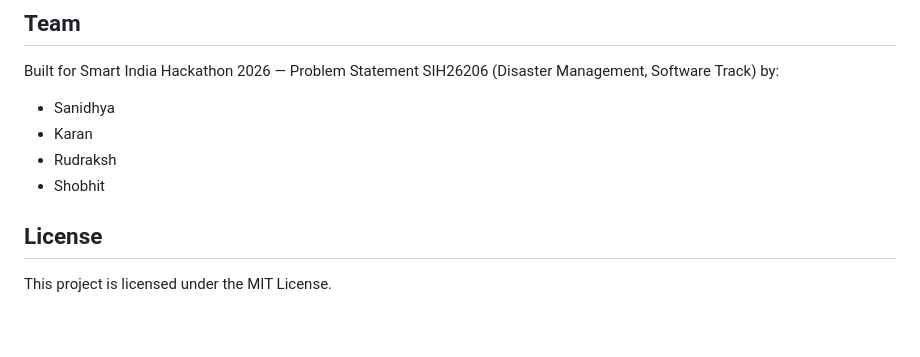
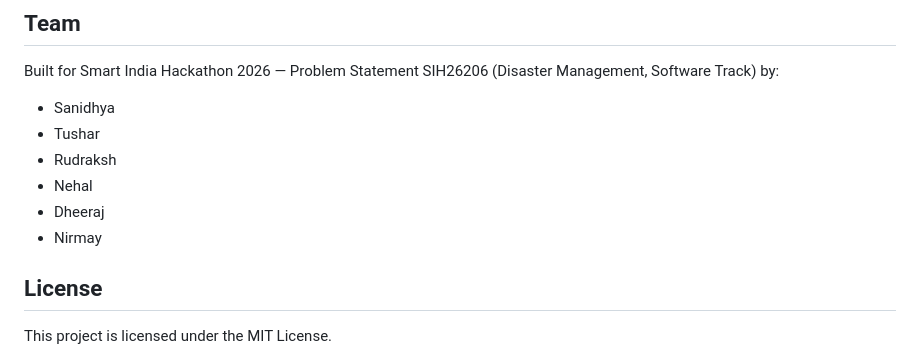
Before and after one commit to Sanidhyanegi07/SIH2026-BuildForIndia_2.0, a Markdown page: README.md, the part around the change. Drawn GitHub-style; blank space fills up the shorter version.

Commit message:
Modify team member list in README
Updated team members in the README file.

```diff
--- a/README.md
+++ b/README.md
@@ -290,9 +290,11 @@ This validates a realistic disaster scenario: offline relay + later cloud ingest
 Built for Smart India Hackathon 2026 — Problem Statement SIH26206 (Disaster Management, Software Track) by:
 
 - Sanidhya
-- Karan
+- Tushar
 - Rudraksh
-- Shobhit
+- Nehal
+- Dheeraj
+- Nirmay
 
 ## License
 
```
